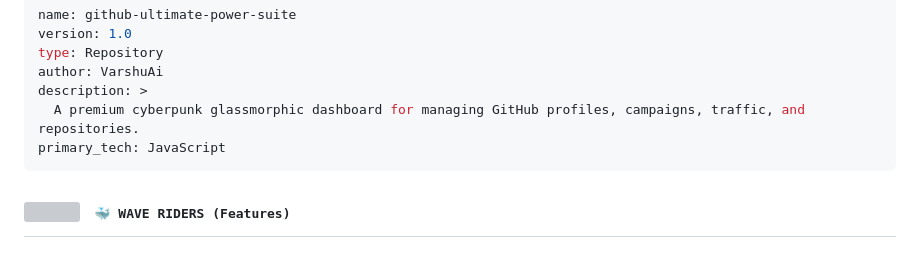
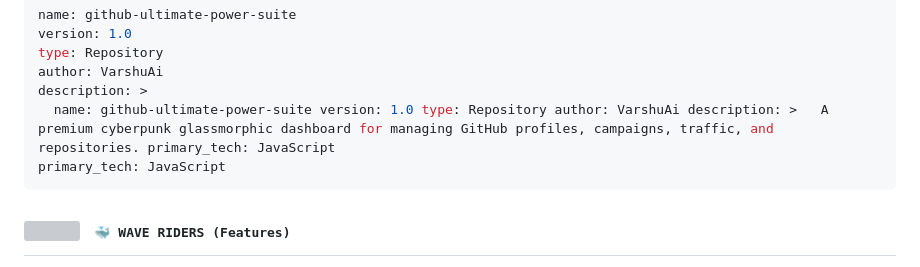
Before and after one commit to VarshuAi/github-ultimate-power-suite, a Markdown page: README.md, the part around the change. Drawn GitHub-style; grey boxes are pictures that could not be loaded.

````diff
--- a/README.md
+++ b/README.md
@@ -38,7 +38,7 @@ version: 1.0
 type: Repository
 author: VarshuAi
 description: >
-  A premium cyberpunk glassmorphic dashboard for managing GitHub profiles, campaigns, traffic, and repositories.
+  name: github-ultimate-power-suite version: 1.0 type: Repository author: VarshuAi description: >   A premium cyberpunk glassmorphic dashboard for managing GitHub profiles, campaigns, traffic, and repositories. primary_tech: JavaScript
 primary_tech: JavaScript
 ```
 
````
